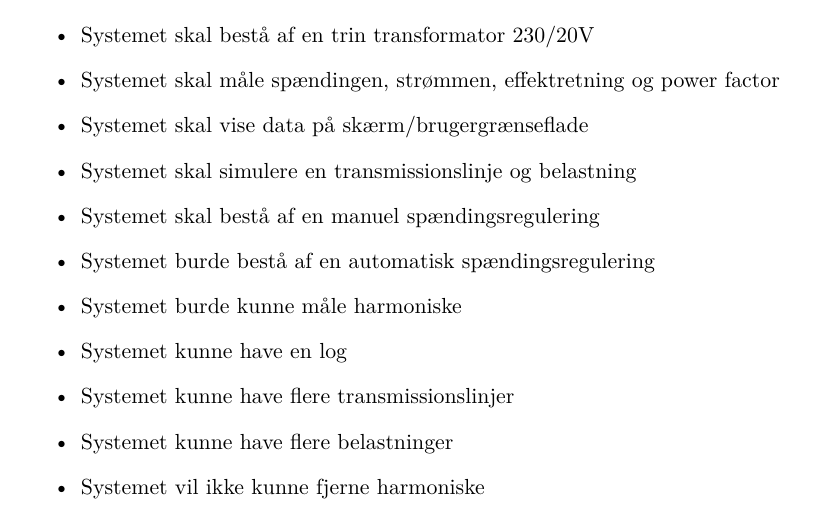
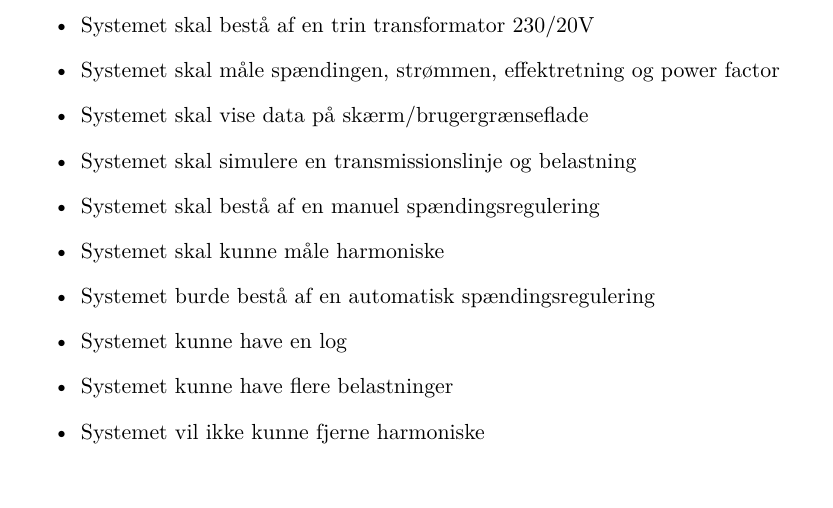
Before and after one commit to Jeppeh90/EE-projekt-4-gruppe-1, a LaTeX book (ProjektDokumentation/prj4projektdokumentation.tex, which reads ProjektDokumentation/sektioner/kravspecifikation/MoSCoW.tex): part of page 4 of 6, cut so that both start at the same text. Compiled offline with pdfLaTeX.

Commit message:
Smårettelser i kravsspec efter møde med Emir

```diff
--- a/ProjektDokumentation/sektioner/kravspecifikation/MoSCoW.tex
+++ b/ProjektDokumentation/sektioner/kravspecifikation/MoSCoW.tex
@@ -9,10 +9,9 @@
 \item{Systemet skal vise data på skærm/brugergrænseflade}
 \item{Systemet skal simulere en transmissionslinje og belastning}
 \item{Systemet skal bestå af en manuel spændingsregulering}
+\item{Systemet skal kunne måle harmoniske}
 \item{Systemet burde bestå af en automatisk spændingsregulering}
-\item{Systemet burde kunne måle harmoniske}
 \item{Systemet kunne have en log}
-\item{Systemet kunne have flere transmissionslinjer}
 \item{Systemet kunne have flere belastninger}
 \item{Systemet vil ikke kunne fjerne harmoniske}
 \end{itemize}
```
Also changed, not shown: 1 other file.
